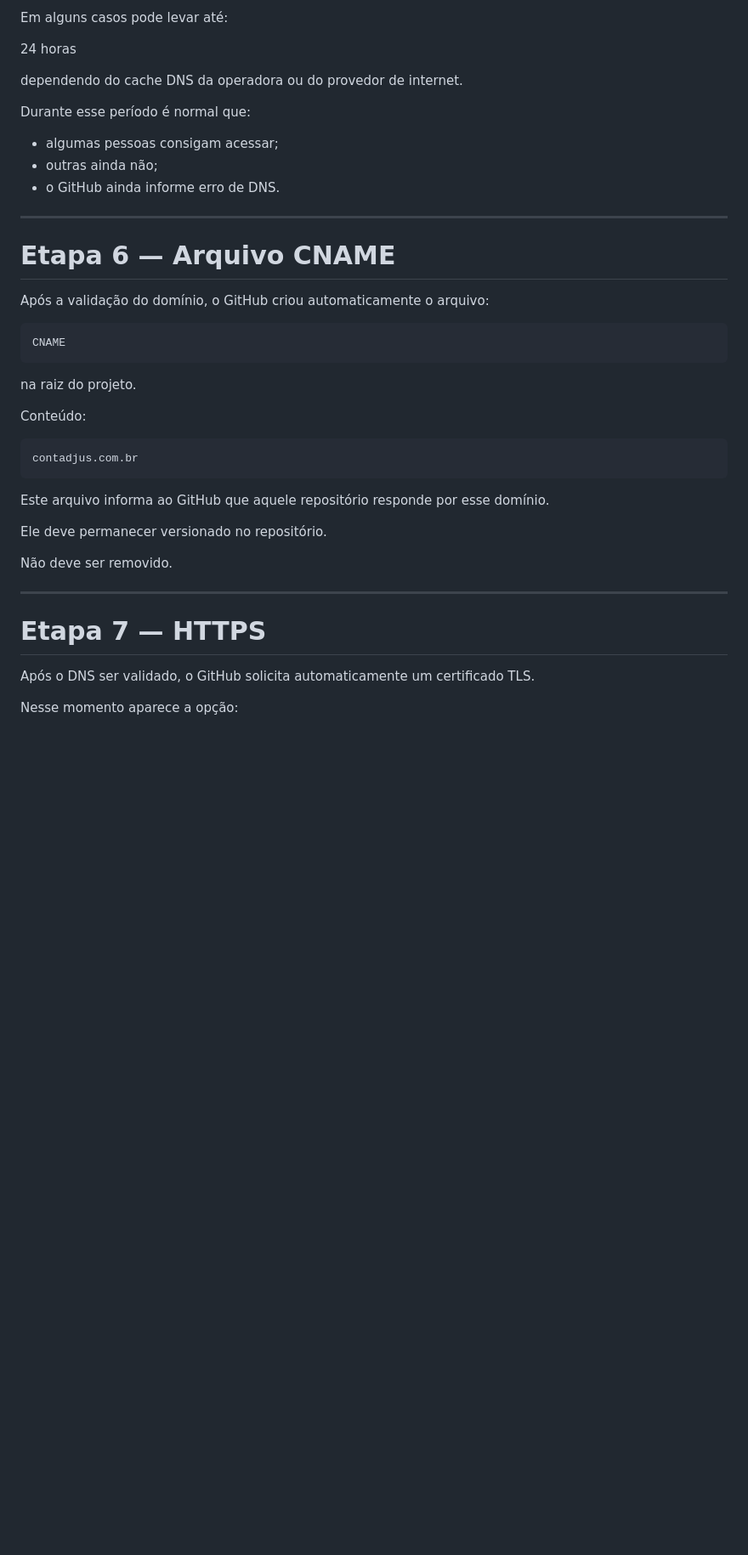
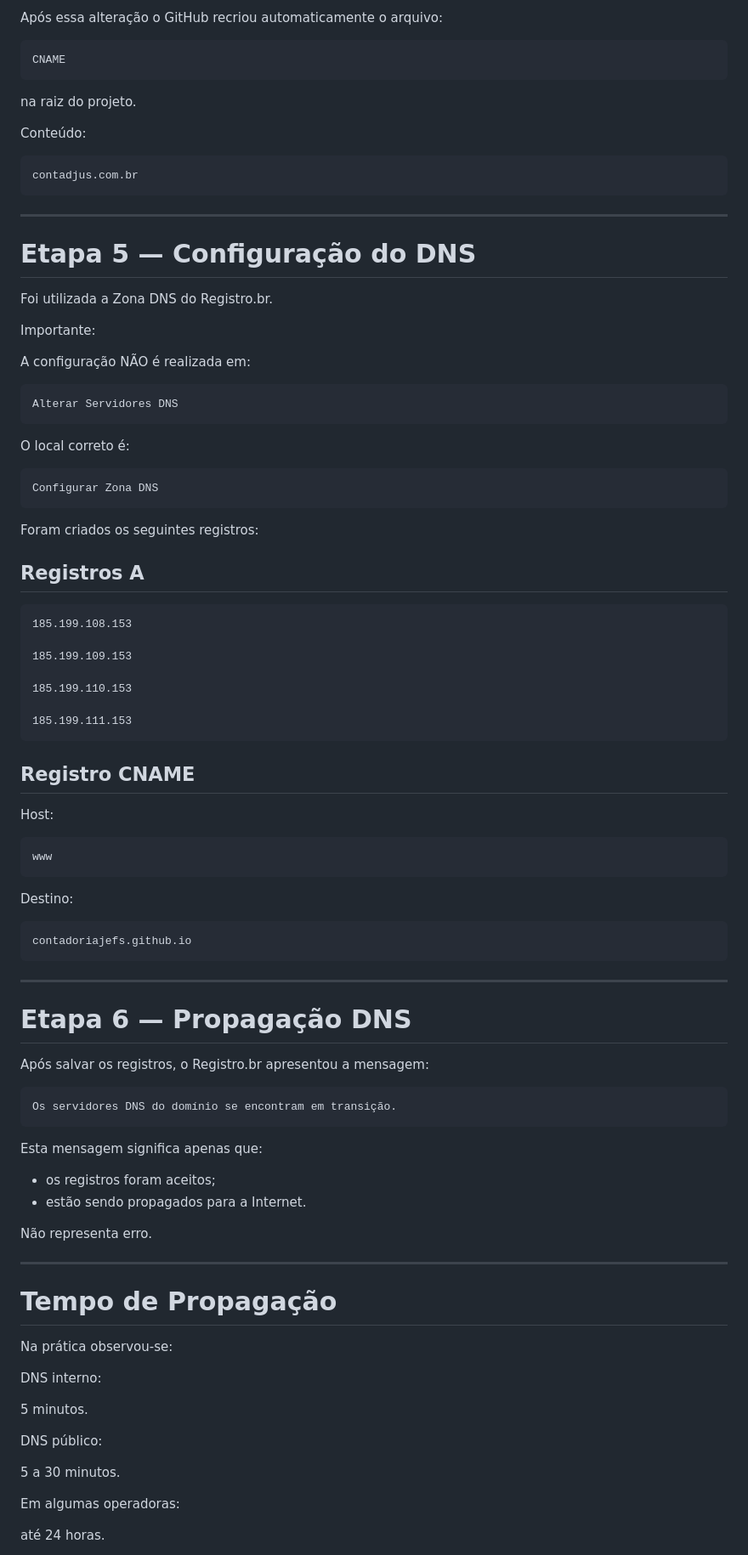
Before and after one commit to contadoriaJEFs/LiquidaCalc, a Markdown page: docs/infraestrutura/dominio-github-pages.md, the part around one of its changes. Shown at 85% size. GitHub-like rendering; blank space fills up the shorter version.

````diff
--- a/docs/infraestrutura/dominio-github-pages.md
+++ b/docs/infraestrutura/dominio-github-pages.md
@@ -161,20 +155,4 @@ Na prática:
-Em alguns casos pode levar até:
-
-24 horas
-
-dependendo do cache DNS da operadora ou do provedor de internet.
-
-Durante esse período é normal que:
-
-- algumas pessoas consigam acessar;
-- outras ainda não;
-- o GitHub ainda informe erro de DNS.
-
----
-
-# Etapa 6 — Arquivo CNAME
-
-Após a validação do domínio, o GitHub criou automaticamente o arquivo:
+Após essa alteração o GitHub recriou automaticamente o arquivo:
 
 ```
 CNAME
@@ -188,16 +166,86 @@ Conteúdo:
 contadjus.com.br
 ```
 
-Este arquivo informa ao GitHub que aquele repositório responde por esse domínio.
+---
 
-Ele deve permanecer versionado no repositório.
+# Etapa 5 — Configuração do DNS
 
-Não deve ser removido.
+Foi utilizada a Zona DNS do Registro.br.
+
+Importante:
+
+A configuração NÃO é realizada em:
+
+```
+Alterar Servidores DNS
+```
+
+O local correto é:
+
+```
+Configurar Zona DNS
+```
+
+Foram criados os seguintes registros:
+
+## Registros A
+
+```
+185.199.108.153
+
+185.199.109.153
+
+185.199.110.153
+
+185.199.111.153
+```
+
+## Registro CNAME
+
+Host:
+
+```
+www
+```
+
+Destino:
+
+```
+contadoriajefs.github.io
+```
 
 ---
 
-# Etapa 7 — HTTPS
+# Etapa 6 — Propagação DNS
 
-Após o DNS ser validado, o GitHub solicita automaticamente um certificado TLS.
+Após salvar os registros, o Registro.br apresentou a mensagem:
 
-Nesse momento aparece a opção:
+```
+Os servidores DNS do domínio se encontram em transição.
+```
+
+Esta mensagem significa apenas que:
+
+- os registros foram aceitos;
+- estão sendo propagados para a Internet.
+
+Não representa erro.
+
+---
+
+# Tempo de Propagação
+
+Na prática observou-se:
+
+DNS interno:
+
+5 minutos.
+
+DNS público:
+
+5 a 30 minutos.
+
+Em algumas operadoras:
+
+até 24 horas.
+
````
Also changed, not shown: other parts of docs/infraestrutura/dominio-github-pages.md (+259 -138 lines).
